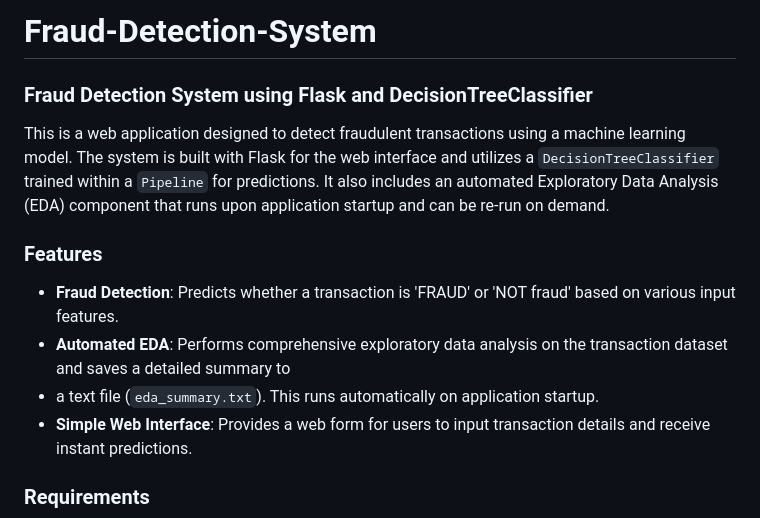
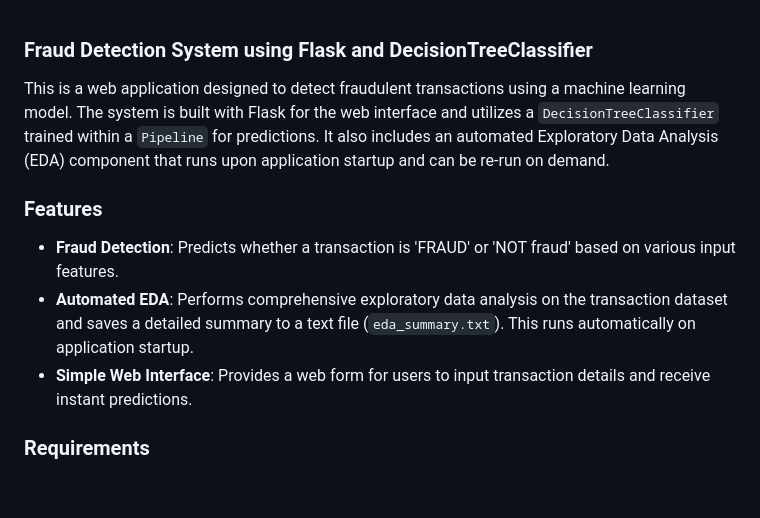
Before and after one commit to aravindsuresh20/Fraud-Detection-System, a Markdown page: README.md, the part around one of its changes. Drawn GitHub-style; blank space fills up the shorter version.

```diff
--- a/README.md
+++ b/README.md
@@ -1,16 +1,11 @@
-# Fraud-Detection-System
 ### Fraud Detection System using Flask and DecisionTreeClassifier
 
-This is a web application designed to detect fraudulent transactions using a machine learning model. The system is built with Flask
-for the web interface and utilizes a `DecisionTreeClassifier`
-trained within a `Pipeline` for predictions. It also includes an automated Exploratory Data Analysis (EDA) component
-that runs upon application startup and can be re-run on demand.
+This is a web application designed to detect fraudulent transactions using a machine learning model. The system is built with Flask for the web interface and utilizes a `DecisionTreeClassifier` trained within a `Pipeline` for predictions. It also includes an automated Exploratory Data Analysis (EDA) component that runs upon application startup and can be re-run on demand.
 
 ### Features
 
 * **Fraud Detection**: Predicts whether a transaction is 'FRAUD' or 'NOT fraud' based on various input features.
-* **Automated EDA**: Performs comprehensive exploratory data analysis on the transaction dataset and saves a detailed summary to
-* a text file (`eda_summary.txt`). This runs automatically on application startup.
+* **Automated EDA**: Performs comprehensive exploratory data analysis on the transaction dataset and saves a detailed summary to a text file (`eda_summary.txt`). This runs automatically on application startup.
 * **Simple Web Interface**: Provides a web form for users to input transaction details and receive instant predictions.
 
 ### Requirements
```
Also changed, not shown: other parts of README.md (+14 -25 lines).
